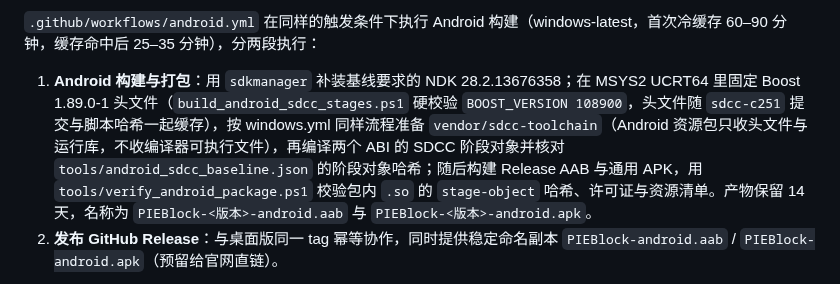
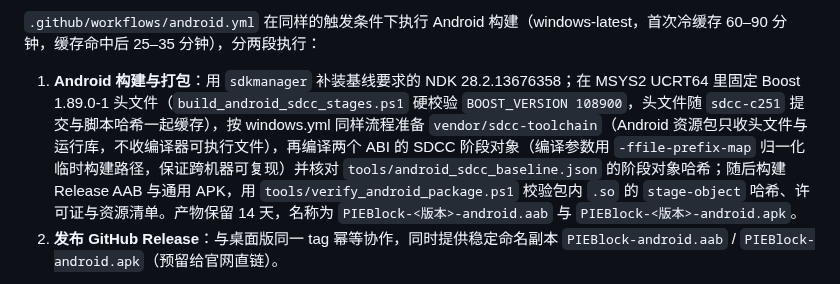
Before and after one commit to louqingjie/PIE-Block, a Markdown page: README.md, the part around the change. GitHub-like rendering.

Commit message:
docs: 补充 Android 阶段对象可复现构建说明

```diff
--- a/README.md
+++ b/README.md
@@ -131,7 +131,7 @@ SDCC 黄金固件比对不在桌面发版流水线里跑：桌面版编固件用
 
 `.github/workflows/android.yml` 在同样的触发条件下执行 Android 构建（windows-latest，首次冷缓存 60–90 分钟，缓存命中后 25–35 分钟），分两段执行：
 
-1. **Android 构建与打包**：用 `sdkmanager` 补装基线要求的 NDK 28.2.13676358；在 MSYS2 UCRT64 里固定 Boost 1.89.0-1 头文件（`build_android_sdcc_stages.ps1` 硬校验 `BOOST_VERSION 108900`，头文件随 `sdcc-c251` 提交与脚本哈希一起缓存），按 windows.yml 同样流程准备 `vendor/sdcc-toolchain`（Android 资源包只收头文件与运行库，不收编译器可执行文件），再编译两个 ABI 的 SDCC 阶段对象并核对 `tools/android_sdcc_baseline.json` 的阶段对象哈希；随后构建 Release AAB 与通用 APK，用 `tools/verify_android_package.ps1` 校验包内 `.so` 的 `stage-object` 哈希、许可证与资源清单。产物保留 14 天，名称为 `PIEBlock-<版本>-android.aab` 与 `PIEBlock-<版本>-android.apk`。
+1. **Android 构建与打包**：用 `sdkmanager` 补装基线要求的 NDK 28.2.13676358；在 MSYS2 UCRT64 里固定 Boost 1.89.0-1 头文件（`build_android_sdcc_stages.ps1` 硬校验 `BOOST_VERSION 108900`，头文件随 `sdcc-c251` 提交与脚本哈希一起缓存），按 windows.yml 同样流程准备 `vendor/sdcc-toolchain`（Android 资源包只收头文件与运行库，不收编译器可执行文件），再编译两个 ABI 的 SDCC 阶段对象（编译参数用 `-ffile-prefix-map` 归一化临时构建路径，保证跨机器可复现）并核对 `tools/android_sdcc_baseline.json` 的阶段对象哈希；随后构建 Release AAB 与通用 APK，用 `tools/verify_android_package.ps1` 校验包内 `.so` 的 `stage-object` 哈希、许可证与资源清单。产物保留 14 天，名称为 `PIEBlock-<版本>-android.aab` 与 `PIEBlock-<版本>-android.apk`。
 2. **发布 GitHub Release**：与桌面版同一 tag 幂等协作，同时提供稳定命名副本 `PIEBlock-android.aab` / `PIEBlock-android.apk`（预留给官网直链）。
 
 Android 签名走仓库 Secrets（`ANDROID_KEYSTORE_BASE64` / `ANDROID_KEYSTORE_PASSWORD` / `ANDROID_KEY_ALIAS` / `ANDROID_KEY_PASSWORD`）：配置后产物为已签名 Release 包；未配置时仅产出未签名验收包，且 `v*` 标签发版会被强制拦截。
```
Also changed, not shown: docs/design/android-sdcc-port.md (+13 -0 lines).
